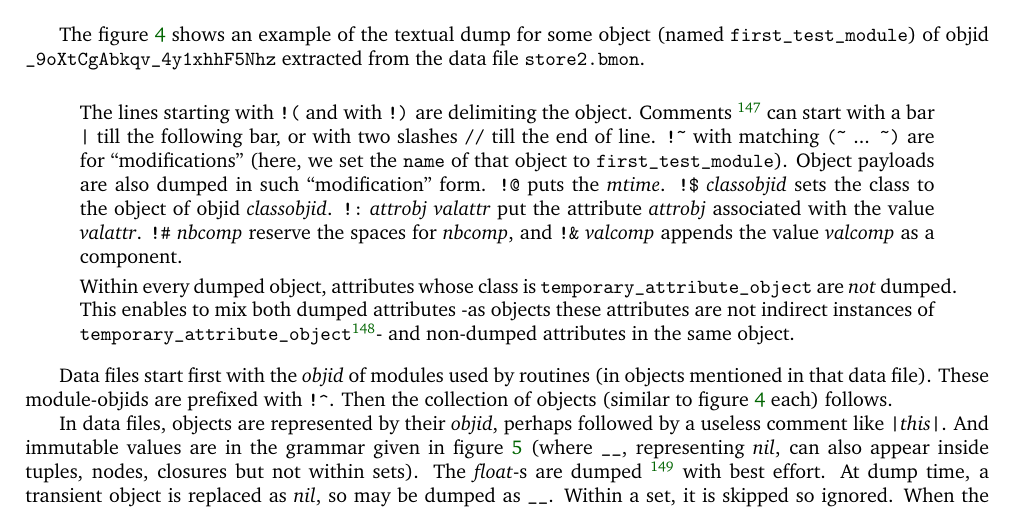
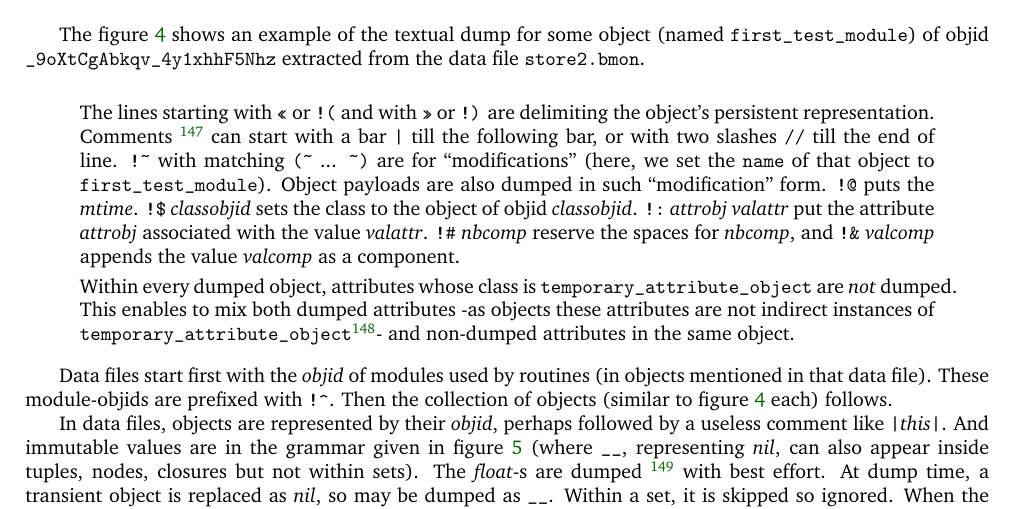
Before and after one commit to bstarynk/bismon, a LaTeX document (doc/bismon-chariot-doc.tex, which reads doc/datapersist-bm.tex): part of page 36 of 59, cut so that both start at the same text. Compiled offline with pdfLaTeX; a LaTeX package or settings file that is missing is left out.

Commit message:
chariot report: improve explanation about objects and index entry for !( and !) thanks to https://tex.stackexchange.com/a/498475/42406

```diff
--- a/doc/datapersist-bm.tex
+++ b/doc/datapersist-bm.tex
@@ -633,25 +633,27 @@ data file \texttt{store2.bmon}.
 
 \begin{quote}
 \begin{small}
-
-  The lines starting with \texttt{!(} and with \texttt{!)} are
-  delimiting the object. Comments~\footnote{Once the persistence code
-    - loading and dumping of the state - is mature enough, we will
-    disable generation of comments in data files.} can start with a
-  bar \texttt{|} till the following bar, or with two slashes
-  \texttt{//} till the end of line.  {\verb+!~+} with matching
-         {\verb+(~+} ... \verb+~)+ are for ``modifications'' (here, we
-         set the \index{name}{\texttt{name}} of that object to
-         \texttt{first\_test\_module}). Object payloads are also
-         dumped in such ``modification'' form. \verb+!@+ puts the
-         \index{mtime}{\emph{mtime}}. \verb+!$+ \textit{classobjid}
-         sets the \index{class}{class} to the object of objid
-         \textit{classobjid}. \verb+!:+ \textit{attrobj}
-         \textit{valattr} put the attribute \textit{attrobj}
-         associated with the value \textit{valattr}. \verb+!#+
-         \textit{nbcomp} reserve the spaces for \textit{nbcomp}, and
-         \verb/!&/~\textit{valcomp} appends the value \textit{valcomp}
-         as a component.
+%see https://tex.stackexchange.com/a/498475/42406
+The lines starting with \index{«@\texttt{«}}\texttt{«} or
+\index{"!(@\texttt{"!(}}\texttt{!(} and with
+\index{»@\texttt{»}}\texttt{»} or \index{"!)@\texttt{"!)}}\texttt{!)}
+are delimiting the object's persistent representation. %
+  %%%
+  Comments~\footnote{Once the persistence code - loading and dumping
+    of the state - is mature enough, we will disable generation of
+    comments in data files.} can start with a bar \texttt{|} till the
+  following bar, or with two slashes \texttt{//} till the end of line.
+  {\verb+!~+} with matching {\verb+(~+} ... \verb+~)+ are for
+  ``modifications'' (here, we set the \index{name}{\texttt{name}} of
+  that object to \texttt{first\_test\_module}). Object payloads are
+  also dumped in such ``modification'' form. \verb+!@+ puts the
+  \index{mtime}{\emph{mtime}}. \verb+!$+ \textit{classobjid} sets the
+  \index{class}{class} to the object of objid
+  \textit{classobjid}. \verb+!:+ \textit{attrobj} \textit{valattr} put
+  the attribute \textit{attrobj} associated with the value
+  \textit{valattr}. \verb+!#+ \textit{nbcomp} reserve the spaces for
+  \textit{nbcomp}, and \verb/!&/~\textit{valcomp} appends the value
+  \textit{valcomp} as a component.
 
          Within every dumped object, attributes whose class is
          \texttt{temporary\_attribute\_object} are \emph{not}
```
Also changed, not shown: doc/datapersist-bm.tex (2 more changed lines).
